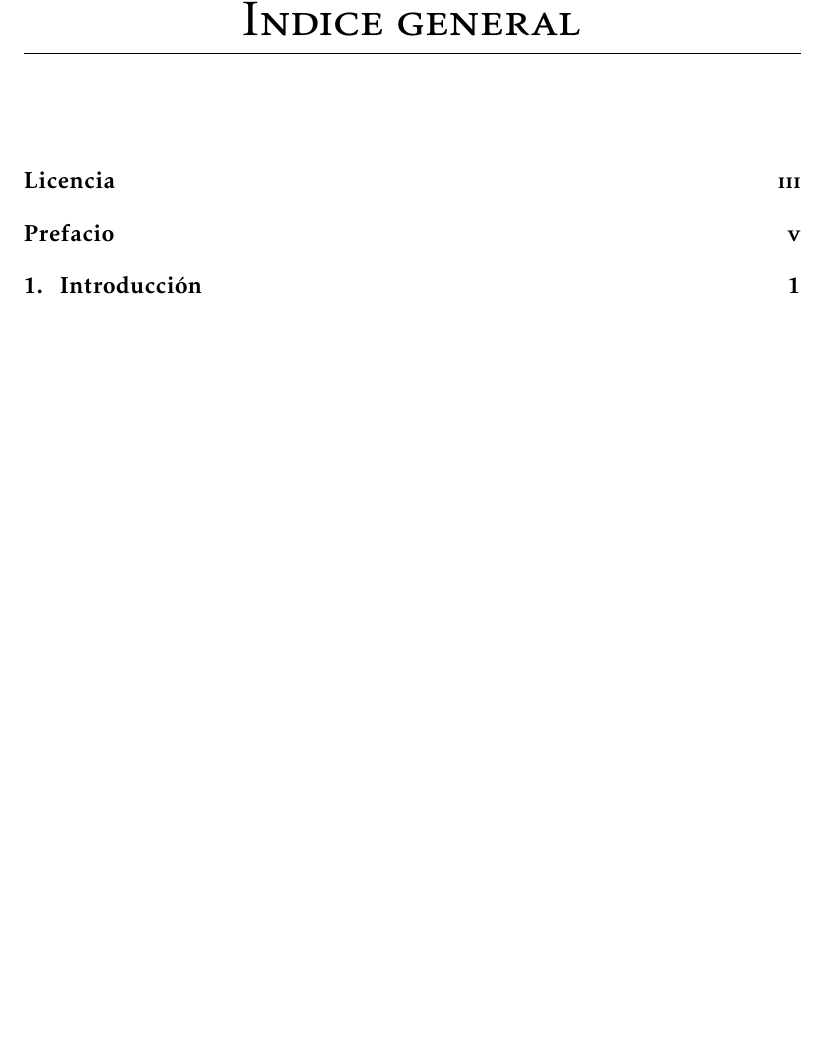
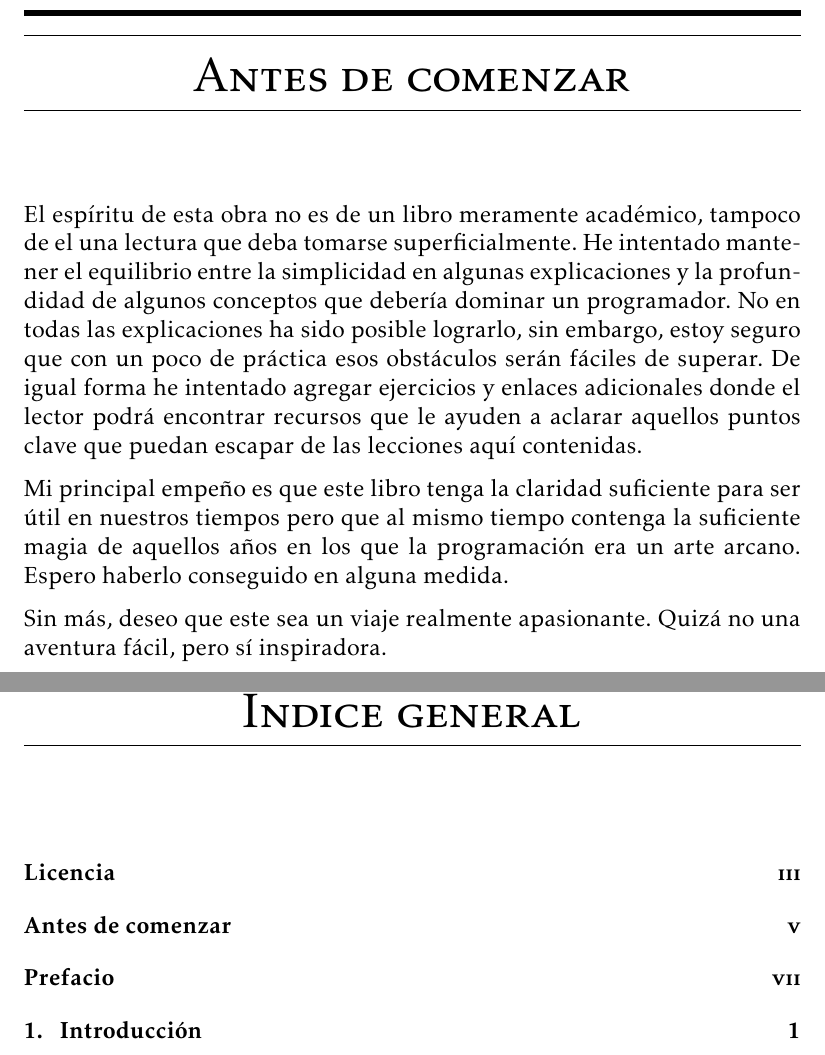
Before and after one commit to dacanizares/IntroCS-ES, a LaTeX thesis (main.tex, which reads tex/frontmatter/abstract.tex): part of page 7 of 21 before the commit and two parts of pages 5 and 9 of 23 after it, the two joined at a grey line, cut at the place of the change, the shorter picture padded with empty space. Compiled offline with pdfLaTeX.

Commit message:
Added section

```diff
--- a/tex/frontmatter/abstract.tex
+++ b/tex/frontmatter/abstract.tex
@@ -7,0 +1,10 @@
+\thispagestyle{empty}
+
+\chapter{Antes de comenzar}
+
+
+El espíritu de esta obra no es de un libro meramente académico, tampoco de el una lectura que deba tomarse superficialmente. He intentado mantener el equilibrio entre la simplicidad en algunas explicaciones y la profundidad de algunos conceptos que debería dominar un programador. No en todas las explicaciones ha sido posible lograrlo, sin embargo, estoy seguro que con un poco de práctica esos obstáculos serán fáciles de superar. De igual forma he intentado agregar ejercicios y enlaces adicionales donde el lector podrá encontrar recursos que le ayuden a aclarar aquellos puntos clave que puedan escapar de las lecciones aquí contenidas.
+
+Mi principal empeño es que este libro tenga la claridad suficiente para ser útil en nuestros tiempos pero que al mismo tiempo contenga la suficiente magia de aquellos años en los que la programación era un arte arcano. Espero haberlo conseguido en alguna medida.
+
+Sin más, deseo que este sea un viaje realmente apasionante. Quizá no una aventura fácil, pero sí inspiradora.
```
Also changed, not shown: main.tex (+1 -1 lines), tex/frontmatter/abstract.tex (7 more changed lines).
